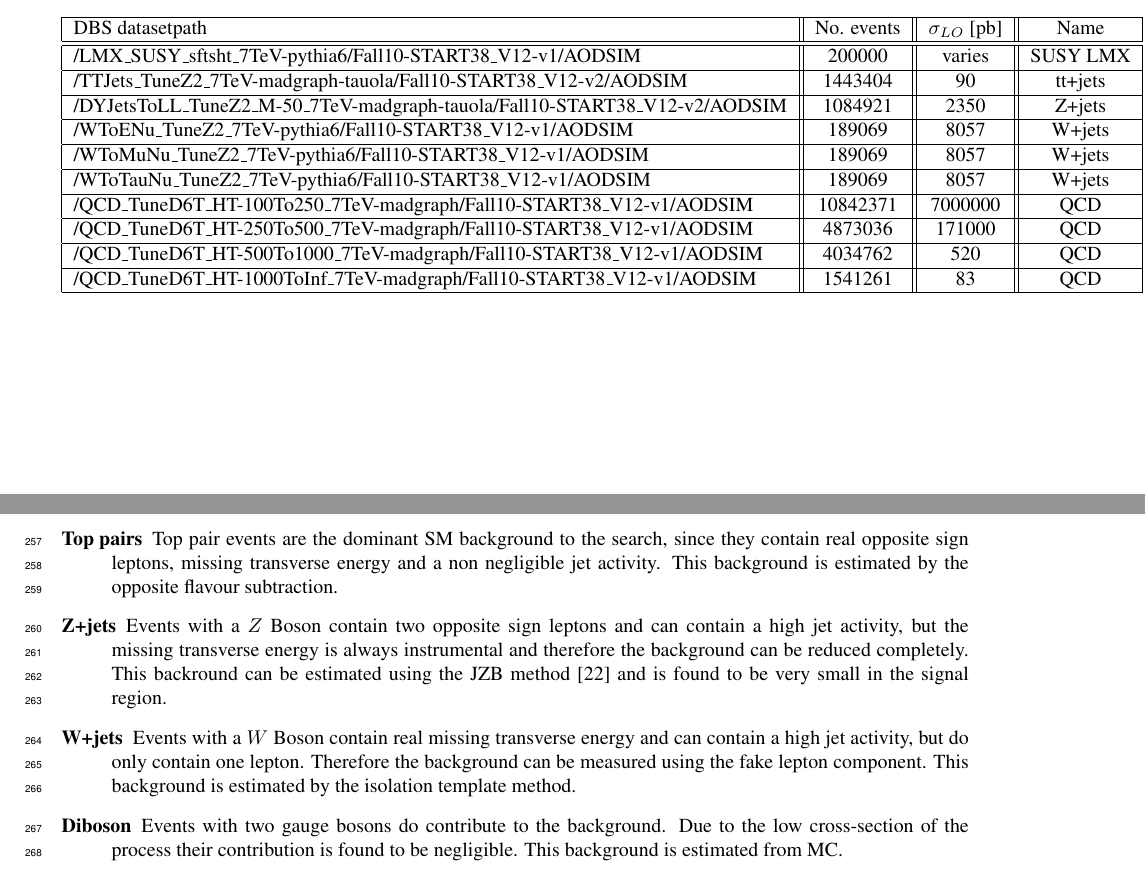
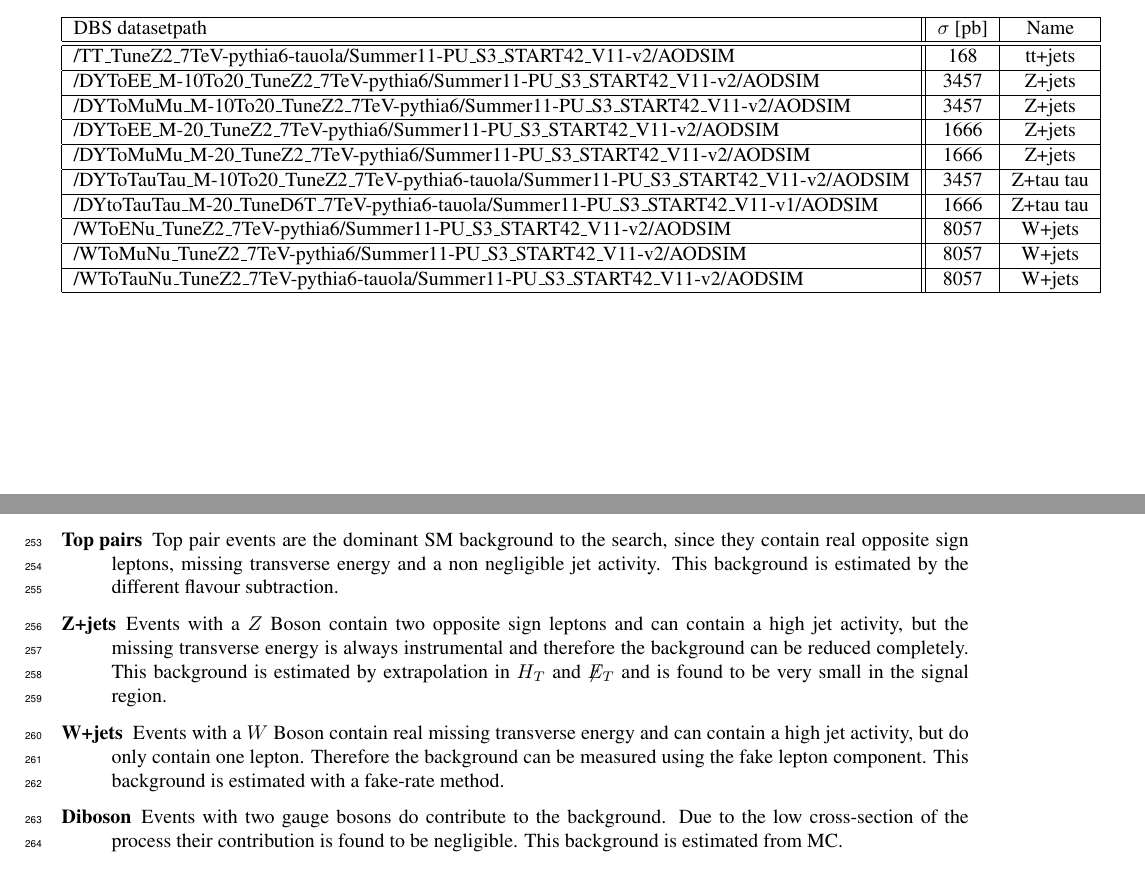
Before and after one commit to nmohr/usercode, a LaTeX document (Notes/OSSummer2011/cmspaper.tex, which reads Notes/OSSummer2011/eventselection.tex, Notes/OSSummer2011/physicsobjects.tex): two parts of pages 5 and 10 of 25, joined at a grey line, cut so that both start at the same text. Compiled offline with pdfLaTeX.

Commit message:
Little cleanup

```diff
--- a/Notes/OSSummer2011/eventselection.tex
+++ b/Notes/OSSummer2011/eventselection.tex
@@ -5,17 +5,17 @@ the main backgrounds are
 \begin{description}
 \item[Top pairs] Top pair events are the dominant SM background to the search,
     since they contain real opposite sign leptons, missing transverse energy and
-    a non negligible jet activity. This background is estimated by the opposite
+    a non negligible jet activity. This background is estimated by the different
     flavour subtraction.
 \item[Z+jets] Events with a $Z$ Boson contain two opposite sign leptons and
     can contain a high jet activity, but the missing transverse energy is always
    instrumental and therefore the background can be reduced completely.
-   This backround can be estimated using the JZB method~\cite{kostas}
+   This background is estimated by extrapolation in \HT and \MET
    and is found to be very small in the signal region.
 \item[W+jets] Events with a $W$ Boson contain real missing transverse energy and
     can contain a high jet activity, but do only contain one lepton.
     Therefore the background can be measured using the fake lepton component.
-    This background is estimated by the isolation template method.
+    This background is estimated with a fake-rate method.
 \item[Diboson] Events with two gauge bosons do contribute to the background.
     Due to the low cross-section of the process their contribution is found
     to be negligible. This background is estimated from MC.
--- a/Notes/OSSummer2011/physicsobjects.tex
+++ b/Notes/OSSummer2011/physicsobjects.tex
@@ -84,18 +84,19 @@ available).
 \label{tab:alldataset}
 \begin{center}
 %\begin{small}
-\begin{tabular}{|l||c||c||c|} \hline
- 	DBS datasetpath 	&	No. events 		&   $\sigma_{LO}$ [pb] & Name\\ \hline \hline
-/LMX\_SUSY\_sftsht\_7TeV-pythia6/Fall10-START38\_V12-v1/AODSIM & 200000 & varies & SUSY LMX\\ \hline
-/TTJets\_TuneZ2\_7TeV-madgraph-tauola/Fall10-START38\_V12-v2/AODSIM& 1443404 & 90& tt+jets\\ \hline
-/DYJetsToLL\_TuneZ2\_M-50\_7TeV-madgraph-tauola/Fall10-START38\_V12-v2/AODSIM & 1084921 & 2350& Z+jets\\ \hline
-/WToENu\_TuneZ2\_7TeV-pythia6/Fall10-START38\_V12-v1/AODSIM & 189069 & 8057& W+jets\\ \hline
-/WToMuNu\_TuneZ2\_7TeV-pythia6/Fall10-START38\_V12-v1/AODSIM & 189069 & 8057& W+jets\\ \hline
-/WToTauNu\_TuneZ2\_7TeV-pythia6/Fall10-START38\_V12-v1/AODSIM & 189069 & 8057& W+jets\\ \hline
-/QCD\_TuneD6T\_HT-100To250\_7TeV-madgraph/Fall10-START38\_V12-v1/AODSIM & 10842371 & 7000000 & QCD\\ \hline
-/QCD\_TuneD6T\_HT-250To500\_7TeV-madgraph/Fall10-START38\_V12-v1/AODSIM & 4873036 & 171000 & QCD\\ \hline
-/QCD\_TuneD6T\_HT-500To1000\_7TeV-madgraph/Fall10-START38\_V12-v1/AODSIM & 4034762 & 520& QCD\\ \hline
-/QCD\_TuneD6T\_HT-1000ToInf\_7TeV-madgraph/Fall10-START38\_V12-v1/AODSIM & 1541261 & 83 & QCD\\ \hline
+\begin{tabular}{|l||c|c|} \hline
+ 	DBS datasetpath 		&   $\sigma$ [pb] & Name\\ \hline \hline
+%/LMX\_SUSY\_sftsht\_7TeV-pythia6/Fall10-START38\_V12-v1/AODSIM & 200000 & varies & SUSY LMX\\ \hline
+/TT\_TuneZ2\_7TeV-pythia6-tauola/Summer11-PU\_S3\_START42\_V11-v2/AODSIM & 168& tt+jets\\ \hline
+/DYToEE\_M-10To20\_TuneZ2\_7TeV-pythia6/Summer11-PU\_S3\_START42\_V11-v2/AODSIM& 3457& Z+jets\\ \hline
+/DYToMuMu\_M-10To20\_TuneZ2\_7TeV-pythia6/Summer11-PU\_S3\_START42\_V11-v2/AODSIM& 3457& Z+jets\\ \hline
+/DYToEE\_M-20\_TuneZ2\_7TeV-pythia6/Summer11-PU\_S3\_START42\_V11-v2/AODSIM& 1666& Z+jets\\ \hline
+/DYToMuMu\_M-20\_TuneZ2\_7TeV-pythia6/Summer11-PU\_S3\_START42\_V11-v2/AODSIM& 1666& Z+jets\\ \hline
+/DYToTauTau\_M-10To20\_TuneZ2\_7TeV-pythia6-tauola/Summer11-PU\_S3\_START42\_V11-v2/AODSIM& 3457& Z+tau tau\\ \hline
+/DYtoTauTau\_M-20\_TuneD6T\_7TeV-pythia6-tauola/Summer11-PU\_S3\_START42\_V11-v1/AODSIM& 1666& Z+tau tau\\ \hline
+/WToENu\_TuneZ2\_7TeV-pythia6/Summer11-PU\_S3\_START42\_V11-v2/AODSIM & 8057& W+jets\\ \hline
+/WToMuNu\_TuneZ2\_7TeV-pythia6/Summer11-PU\_S3\_START42\_V11-v2/AODSIM & 8057& W+jets\\ \hline
+/WToTauNu\_TuneZ2\_7TeV-pythia6-tauola/Summer11-PU\_S3\_START42\_V11-v2/AODSIM & 8057& W+jets\\ \hline
 %\multicolumn{3}{|l|}{$^{\dagger}$GEN-SIM-DIGI-RECO} \\ \hline
 \end{tabular}
 %\end{small}
```
Also changed, not shown: Notes/OSSummer2011/signal.tex (+4 -4 lines), Notes/OSSummer2011/plots/Summer11_07_MC_pfLeptSusyCuts_Data_MET_2010.pdf, Notes/OSSummer2011/plots/Summer11_07_MC_pfLeptSusyCuts_Data_MET_HighHT.pdf, Notes/OSSummer2011/plots/Summer11_07_MC_pfLeptSusyCuts_Data_MET_HighMET.pdf, Notes/OSSummer2011/eventselection.tex (6 more changed lines), Notes/OSSummer2011/physicsobjects.tex (26 more changed lines).
